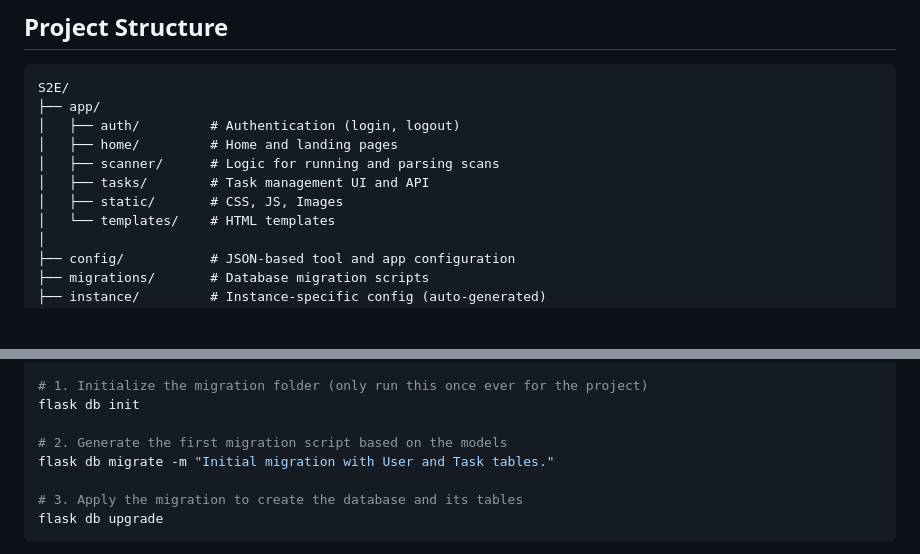
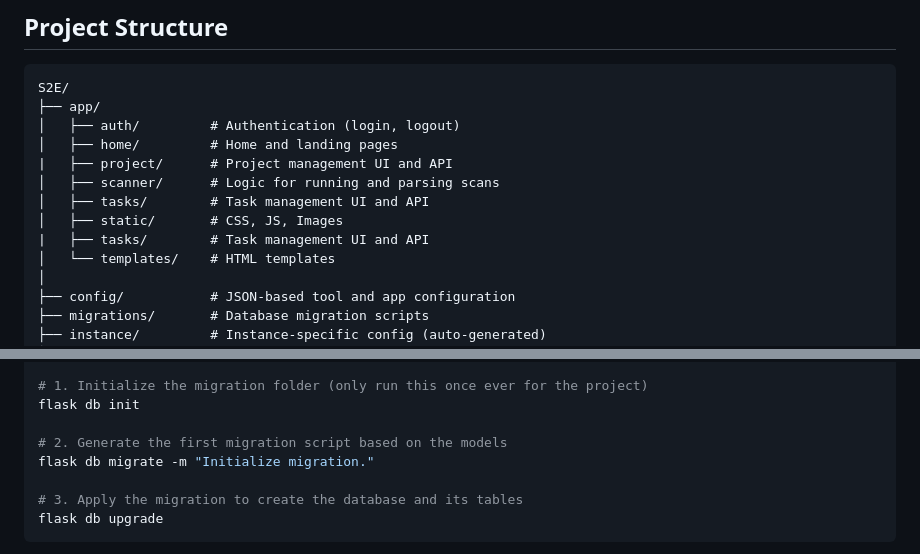
Before and after one commit to SekharPatel/S2E, a Markdown page: readme.md, 2 parts joined by grey strips. Rendered like a GitHub page; blank space fills up the shorter version.

Commit message:
docs: Update README to clarify project structure and migration steps

```diff
--- a/readme.md
+++ b/readme.md
@@ -26,9 +26,11 @@ S2E/
 ├── app/
 │   ├── auth/         # Authentication (login, logout)
 │   ├── home/         # Home and landing pages
+|   ├── project/      # Project management UI and API
 │   ├── scanner/      # Logic for running and parsing scans
 │   ├── tasks/        # Task management UI and API
 │   ├── static/       # CSS, JS, Images
+|   ├── tasks/        # Task management UI and API
 │   └── templates/    # HTML templates
 │
 ├── config/           # JSON-based tool and app configuration
@@ -100,7 +102,7 @@ export FLASK_APP=run.py
 flask db init
 
 # 2. Generate the first migration script based on the models
-flask db migrate -m "Initial migration with User and Task tables."
+flask db migrate -m "Initialize migration."
 
 # 3. Apply the migration to create the database and its tables
 flask db upgrade
```
